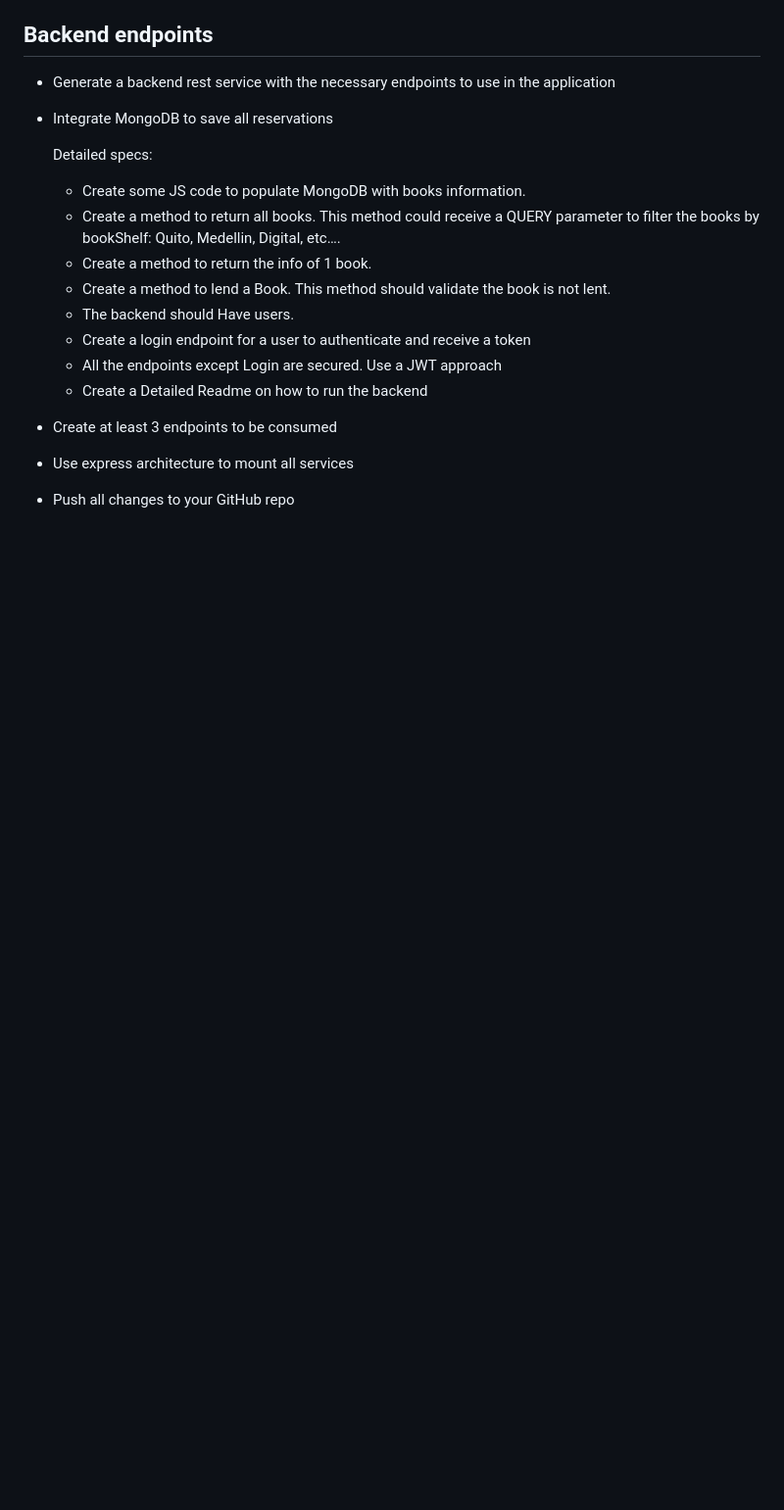
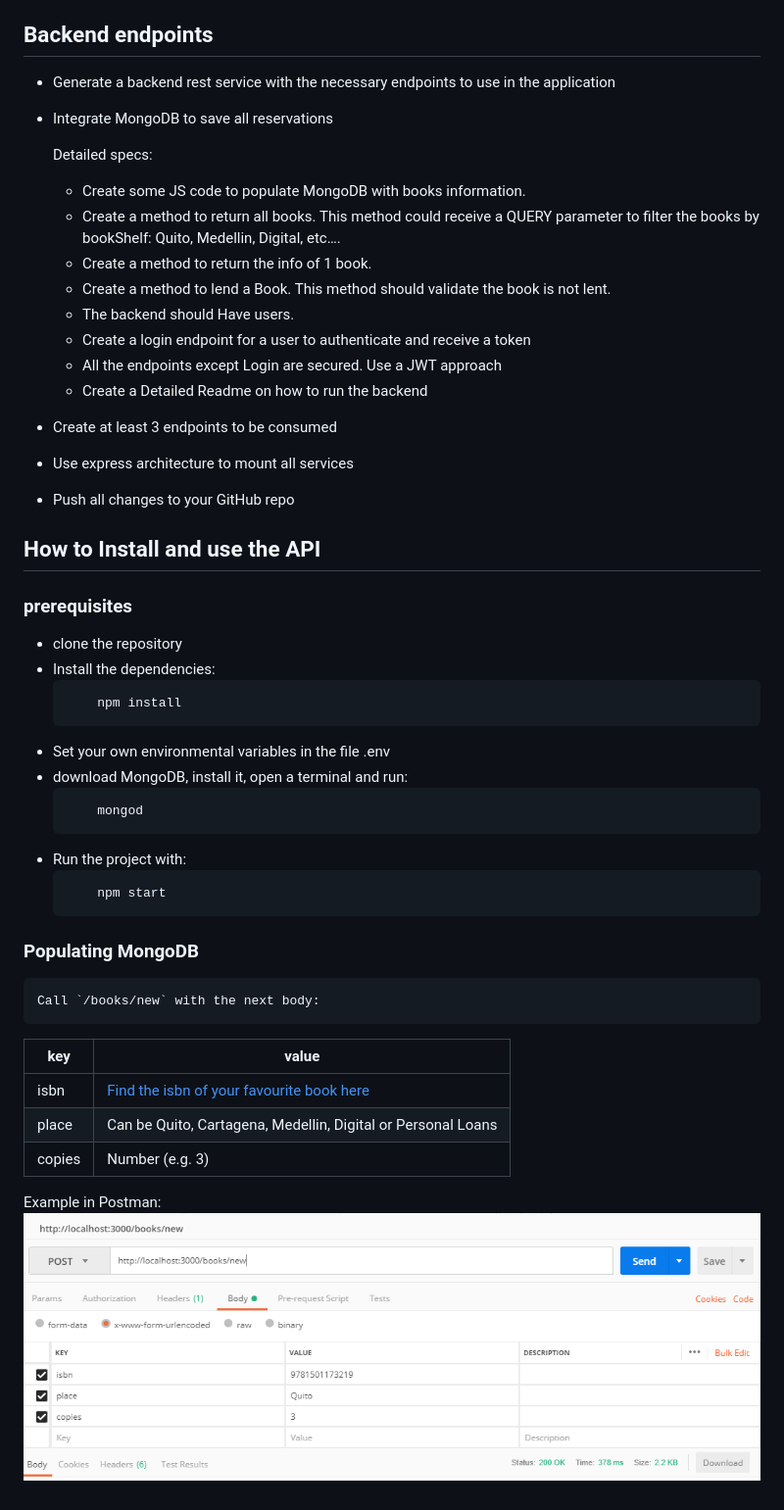
Before and after one commit to Atabord/JSSchool, a Markdown page: ChallengeC06/README.md, the part around the change. Shown: that part at 98% size. Drawn GitHub-style; pictures changed too: ChallengeC06/images/newBook.png (added); blank space fills up the shorter version.

Commit message:
Adding method for populating database

````diff
--- a/ChallengeC06/README.md
+++ b/ChallengeC06/README.md
@@ -17,3 +17,31 @@
 * Create at least 3 endpoints to be consumed
 * Use express architecture to mount all services
 * Push all changes to your GitHub repo
+
+## How to Install and use the API
+### prerequisites
+  * clone the repository
+  * Install the dependencies:
+    ```
+        npm install
+    ```
+  * Set your own environmental variables in the file .env
+  * download MongoDB, install it, open a terminal and run:
+    ```
+        mongod
+    ```
+  * Run the project with:
+    ```
+        npm start
+    ```
+### Populating MongoDB
+    Call `/books/new` with the next body:
+
+| key   | value |
+| ----- | ----- |
+| isbn  | [Find the isbn of your favourite book here](https://isbnsearch.org/) |
+| place | Can be Quito, Cartagena, Medellin, Digital or Personal Loans |
+| copies | Number (e.g. 3) |
+
+ Example in Postman:
+ ![](images/newBook.png)
````
Also changed, not shown: 5 other files.
